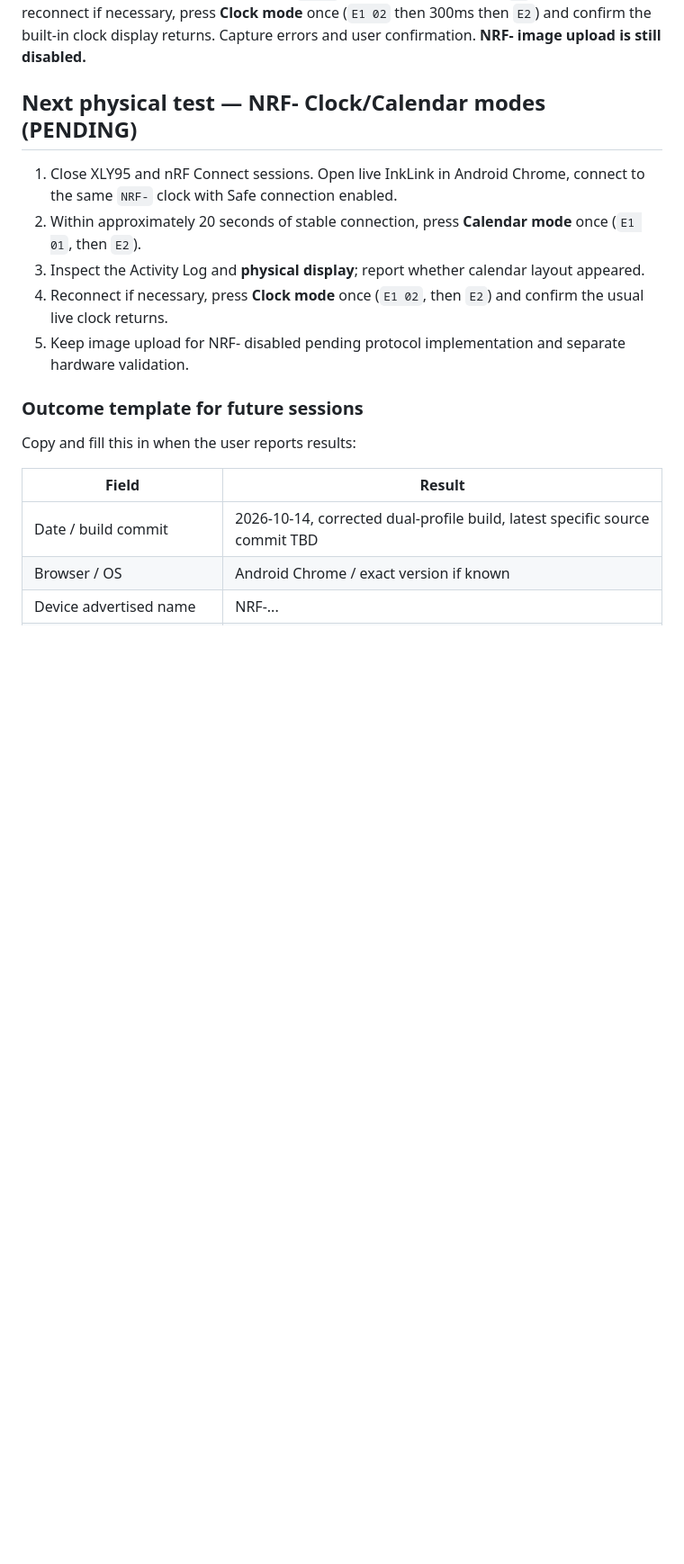
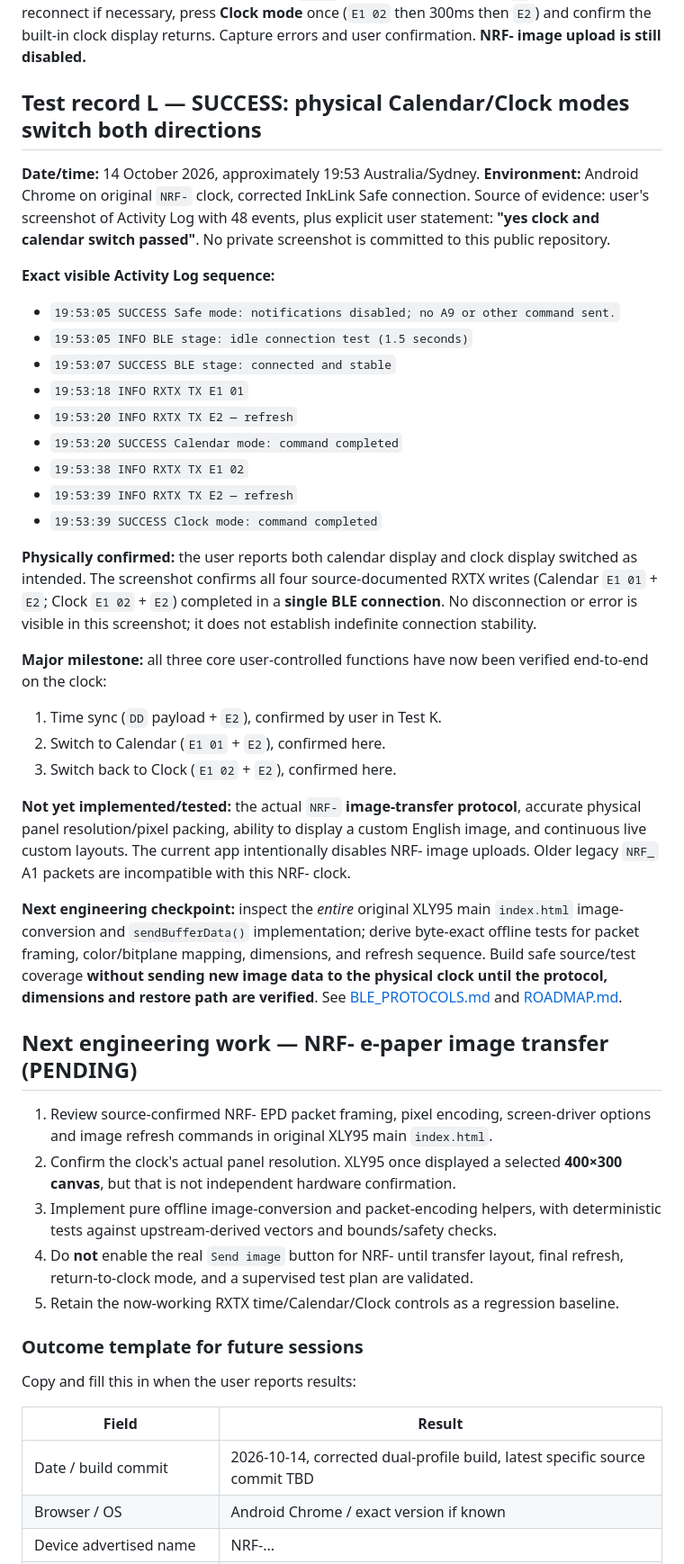
Before and after one commit to LioncityDownUnder/inklink-clock-studio, a Markdown page: docs/TEST_HISTORY.md, the part around one of its changes. Shown at 90% size. Rendered like a GitHub page; blank space fills up the shorter version.

Commit message:
Record real clock Calendar and Clock mode switching success; move checkpoint to safe NRF- image protocol research

```diff
--- a/docs/TEST_HISTORY.md
+++ b/docs/TEST_HISTORY.md
@@ -231,13 +231,39 @@ This was the actual root cause of the persistent service-not-found errors. See [
 
 **Next step:** Physical mode-switching tests. Reconnect in Safe mode. Press **Calendar mode** once promptly after `connected and stable` and inspect both Activity Log and actual display. The source-confirmed NRF- command is `E1 01` followed by 300ms then `E2`. If successful, reconnect if necessary, press **Clock mode** once (`E1 02` then 300ms then `E2`) and confirm the built-in clock display returns. Capture errors and user confirmation. **NRF- image upload is still disabled.**
 
-## Next physical test — NRF- Clock/Calendar modes (PENDING)
+## Test record L — SUCCESS: physical Calendar/Clock modes switch both directions
 
-1. Close XLY95 and nRF Connect sessions. Open live InkLink in Android Chrome, connect to the same `NRF-` clock with Safe connection enabled.
-2. Within approximately 20 seconds of stable connection, press **Calendar mode** once (`E1 01`, then `E2`).
-3. Inspect the Activity Log and **physical display**; report whether calendar layout appeared.
-4. Reconnect if necessary, press **Clock mode** once (`E1 02`, then `E2`) and confirm the usual live clock returns.
-5. Keep image upload for NRF- disabled pending protocol implementation and separate hardware validation.
+**Date/time:** 14 October 2026, approximately 19:53 Australia/Sydney. **Environment:** Android Chrome on original `NRF-` clock, corrected InkLink Safe connection. Source of evidence: user's screenshot of Activity Log with 48 events, plus explicit user statement: **"yes clock and calendar switch passed"**. No private screenshot is committed to this public repository.
+
+**Exact visible Activity Log sequence:**
+- `19:53:05 SUCCESS Safe mode: notifications disabled; no A9 or other command sent.`
+- `19:53:05 INFO BLE stage: idle connection test (1.5 seconds)`
+- `19:53:07 SUCCESS BLE stage: connected and stable`
+- `19:53:18 INFO RXTX TX E1 01`
+- `19:53:20 INFO RXTX TX E2 — refresh`
+- `19:53:20 SUCCESS Calendar mode: command completed`
+- `19:53:38 INFO RXTX TX E1 02`
+- `19:53:39 INFO RXTX TX E2 — refresh`
+- `19:53:39 SUCCESS Clock mode: command completed`
+
+**Physically confirmed:** the user reports both calendar display and clock display switched as intended. The screenshot confirms all four source-documented RXTX writes (Calendar `E1 01` + `E2`; Clock `E1 02` + `E2`) completed in a **single BLE connection**. No disconnection or error is visible in this screenshot; it does not establish indefinite connection stability.
+
+**Major milestone:** all three core user-controlled functions have now been verified end-to-end on the clock:
+1. Time sync (`DD` payload + `E2`), confirmed by user in Test K.
+2. Switch to Calendar (`E1 01` + `E2`), confirmed here.
+3. Switch back to Clock (`E1 02` + `E2`), confirmed here.
+
+**Not yet implemented/tested:** the actual `NRF-` **image-transfer protocol**, accurate physical panel resolution/pixel packing, ability to display a custom English image, and continuous live custom layouts. The current app intentionally disables NRF- image uploads. Older legacy `NRF_` A1 packets are incompatible with this NRF- clock.
+
+**Next engineering checkpoint:** inspect the *entire* original XLY95 main `index.html` image-conversion and `sendBufferData()` implementation; derive byte-exact offline tests for packet framing, color/bitplane mapping, dimensions, and refresh sequence. Build safe source/test coverage **without sending new image data to the physical clock until the protocol, dimensions and restore path are verified**. See [BLE_PROTOCOLS.md](BLE_PROTOCOLS.md) and [ROADMAP.md](ROADMAP.md).
+
+## Next engineering work — NRF- e-paper image transfer (PENDING)
+
+1. Review source-confirmed NRF- EPD packet framing, pixel encoding, screen-driver options and image refresh commands in original XLY95 main `index.html`.
+2. Confirm the clock's actual panel resolution. XLY95 once displayed a selected **400×300 canvas**, but that is not independent hardware confirmation.
+3. Implement pure offline image-conversion and packet-encoding helpers, with deterministic tests against upstream-derived vectors and bounds/safety checks.
+4. Do **not** enable the real `Send image` button for NRF- until transfer layout, final refresh, return-to-clock mode, and a supervised test plan are validated.
+5. Retain the now-working RXTX time/Calendar/Clock controls as a regression baseline.
 
 ### Outcome template for future sessions
 
```
Also changed, not shown: other parts of docs/TEST_HISTORY.md (+2 -2 lines).
